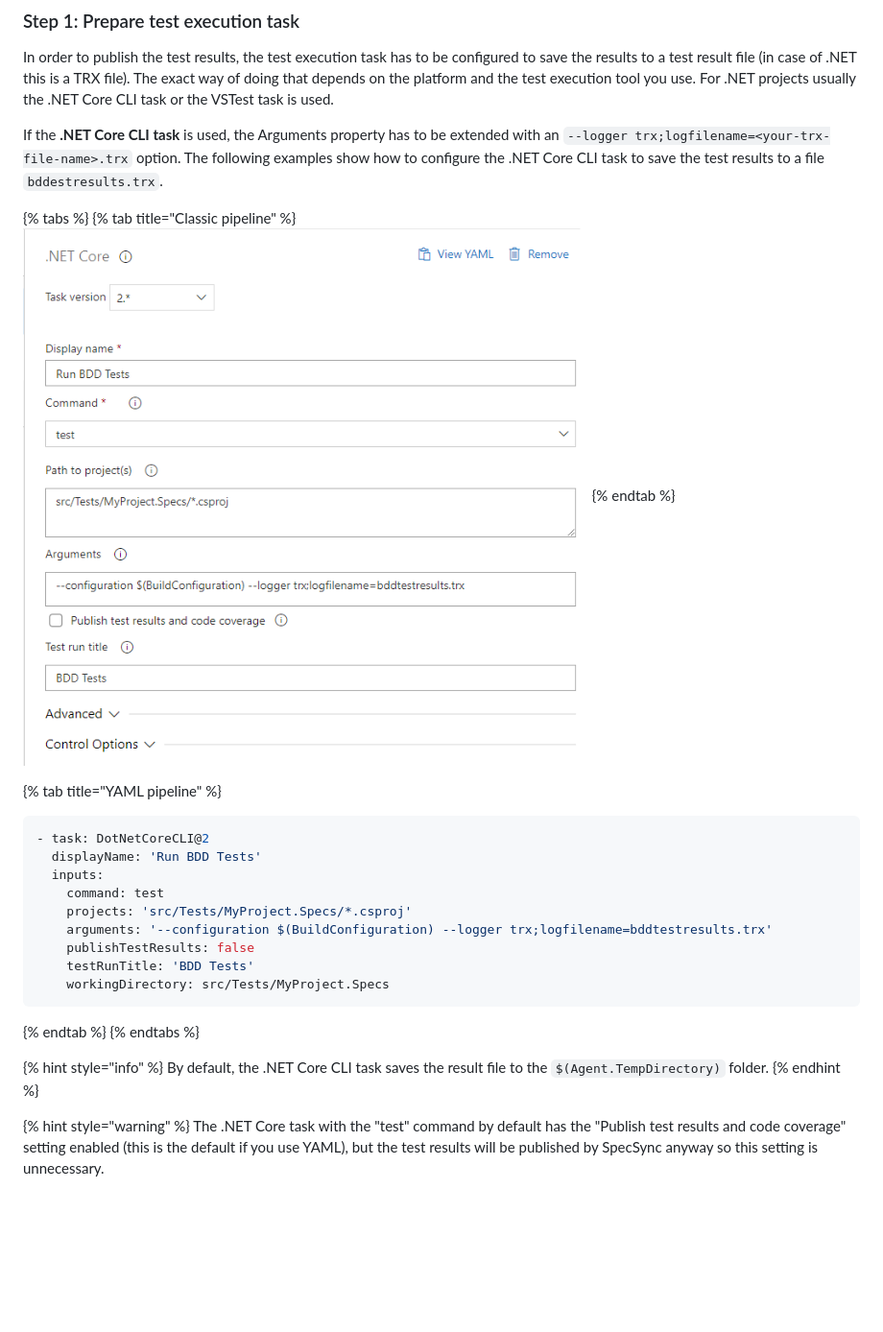
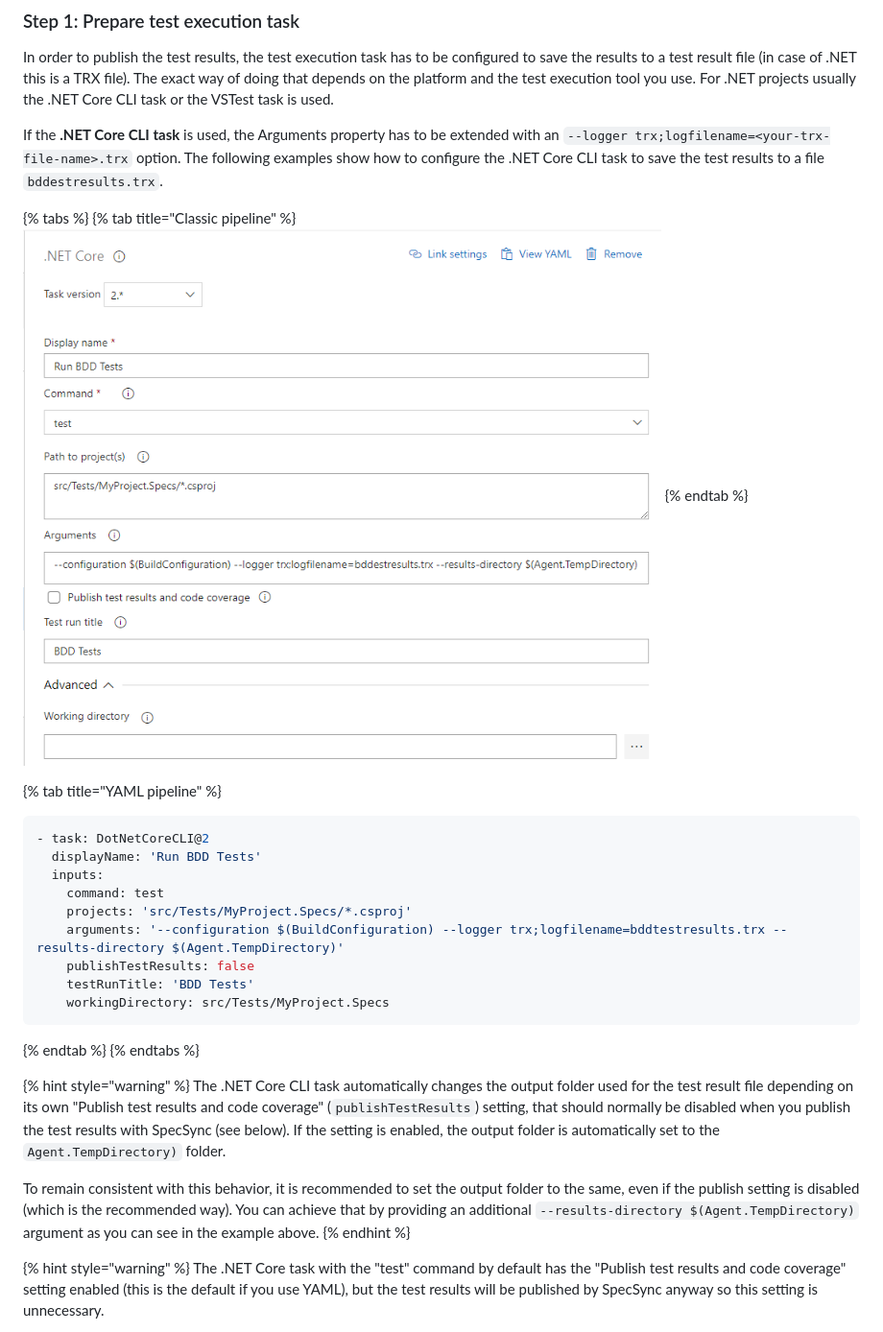
Before and after one commit to specsolutions/specsync-for-tfs-documentation, a Markdown page: important-concepts/synchronizing-test-cases-from-build.md, the part around the change. Shown at 96% size. Rendered like a GitHub page; pictures changed too: .gitbook/assets/image (25).png (added); blank space fills up the shorter version.

Commit message:
GitBook: [master] 84 pages and 3 assets modified

```diff
--- a/important-concepts/synchronizing-test-cases-from-build.md
+++ b/important-concepts/synchronizing-test-cases-from-build.md
@@ -182,7 +182,7 @@ If the **.NET Core CLI task** is used, the Arguments property has to be extended
 
 {% tabs %}
 {% tab title="Classic pipeline" %}
-![](../.gitbook/assets/net_core_test_task.png)
+![](../.gitbook/assets/image%20%2825%29.png)
 {% endtab %}
 
 {% tab title="YAML pipeline" %}
@@ -192,7 +192,7 @@ If the **.NET Core CLI task** is used, the Arguments property has to be extended
   inputs:
     command: test
     projects: 'src/Tests/MyProject.Specs/*.csproj'
-    arguments: '--configuration $(BuildConfiguration) --logger trx;logfilename=bddtestresults.trx'
+    arguments: '--configuration $(BuildConfiguration) --logger trx;logfilename=bddtestresults.trx --results-directory $(Agent.TempDirectory)'
     publishTestResults: false
     testRunTitle: 'BDD Tests'
     workingDirectory: src/Tests/MyProject.Specs
@@ -200,8 +200,10 @@ If the **.NET Core CLI task** is used, the Arguments property has to be extended
 {% endtab %}
 {% endtabs %}
 
-{% hint style="info" %}
-By default, the .NET Core CLI task saves the result file to the `$(Agent.TempDirectory)` folder.
+{% hint style="warning" %}
+The .NET Core CLI task automatically changes the output folder used for the test result file depending on its own "Publish test results and code coverage" \(`publishTestResults`\) setting, that should normally be disabled when you publish the test results with SpecSync \(see below\). If the setting is enabled, the output folder is automatically set to the `Agent.TempDirectory)` folder.
+
+To remain consistent with this behavior, it is recommended to set the output folder to the same, even if the publish setting is disabled \(which is the recommended way\). You can achieve that by providing an additional `--results-directory $(Agent.TempDirectory)` argument as you can see in the example above.
 {% endhint %}
 
 {% hint style="warning" %}
```
Also changed, not shown: .gitbook/assets/image (23).png (added), .gitbook/assets/image (24).png (added).
